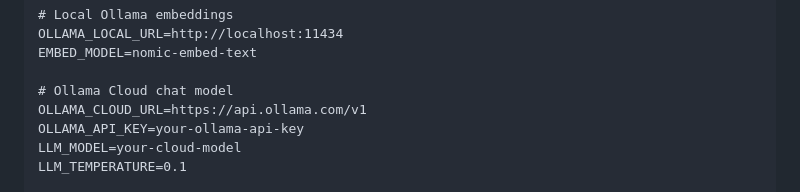
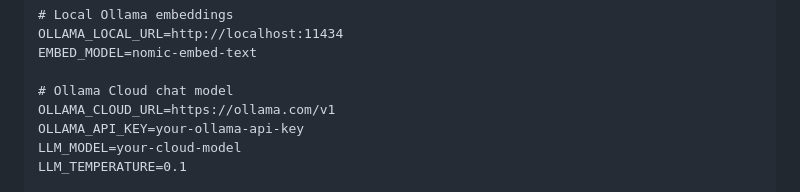
Before and after one commit to ghulam2545/pico, a Markdown page: README.md, the part around the change. GitHub-like rendering.

Commit message:
fix ollama cloud URL

```diff
--- a/README.md
+++ b/README.md
@@ -78,7 +78,7 @@ OLLAMA_LOCAL_URL=http://localhost:11434
 EMBED_MODEL=nomic-embed-text
 
 # Ollama Cloud chat model
-OLLAMA_CLOUD_URL=https://api.ollama.com/v1
+OLLAMA_CLOUD_URL=https://ollama.com/v1
 OLLAMA_API_KEY=your-ollama-api-key
 LLM_MODEL=your-cloud-model
 LLM_TEMPERATURE=0.1
```
